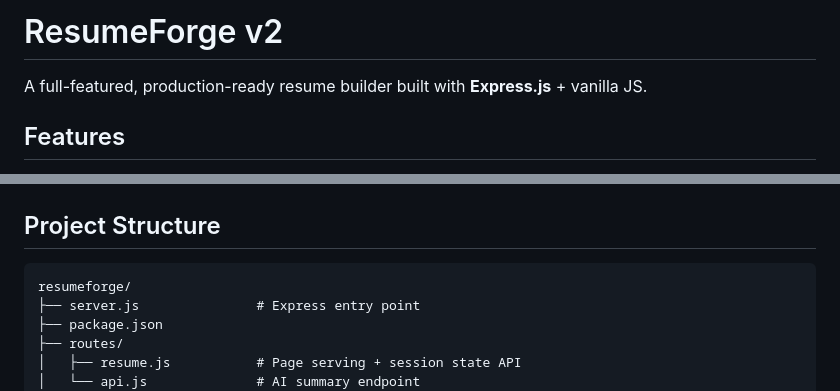
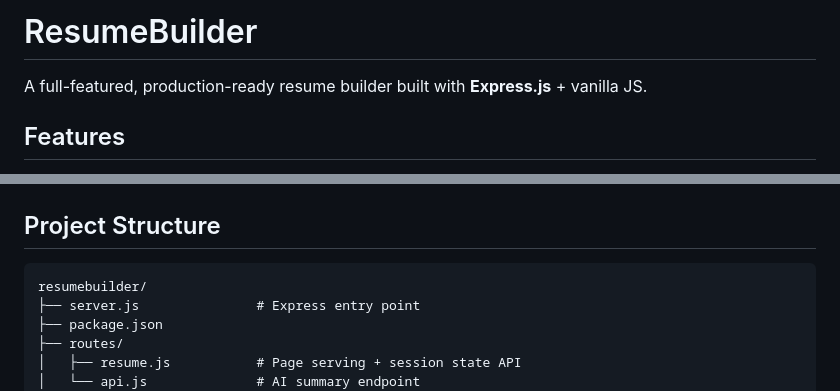
Before and after one commit to anshikaa07/Resume-Builder-, a Markdown page: README.md, 2 parts joined by grey strips. Rendered like a GitHub page.

Commit message:
Rename project

````diff
--- a/README.md
+++ b/README.md
@@ -1,4 +1,4 @@
-# ResumeForge v2
+# ResumeBuilder
 
 A full-featured, production-ready resume builder built with **Express.js** + vanilla JS.
 
@@ -20,7 +20,7 @@ A full-featured, production-ready resume builder built with **Express.js** + van
 ## Project Structure
 
 ```
-resumeforge/
+resumebuilder/
 ├── server.js               # Express entry point
 ├── package.json
 ├── routes/
````
